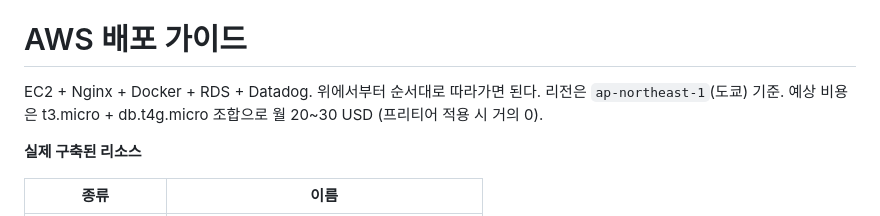
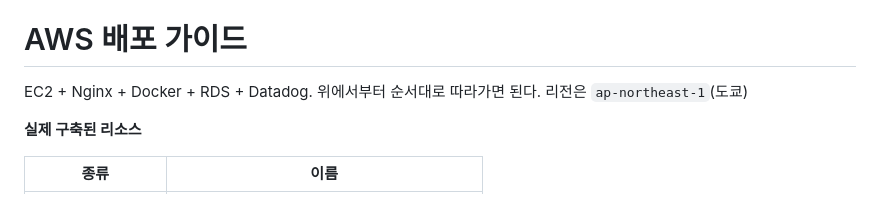
Before and after one commit to shimba-hyojin/KRnameCompatibility, a Markdown page: DEPLOY.ko.md, the part around the change. Drawn GitHub-style.

Commit message:
Update AWS deployment guide by removing cost info
Removed cost estimation details for AWS deployment.

```diff
--- a/DEPLOY.ko.md
+++ b/DEPLOY.ko.md
@@ -3,8 +3,7 @@
 # AWS 배포 가이드
 
 EC2 + Nginx + Docker + RDS + Datadog. 위에서부터 순서대로 따라가면 된다.
-리전은 `ap-northeast-1`(도쿄) 기준. 예상 비용은 t3.micro + db.t4g.micro 조합으로 월 20~30 USD
-(프리티어 적용 시 거의 0).
+리전은 `ap-northeast-1`(도쿄)
 
 **실제 구축된 리소스**
 
```
